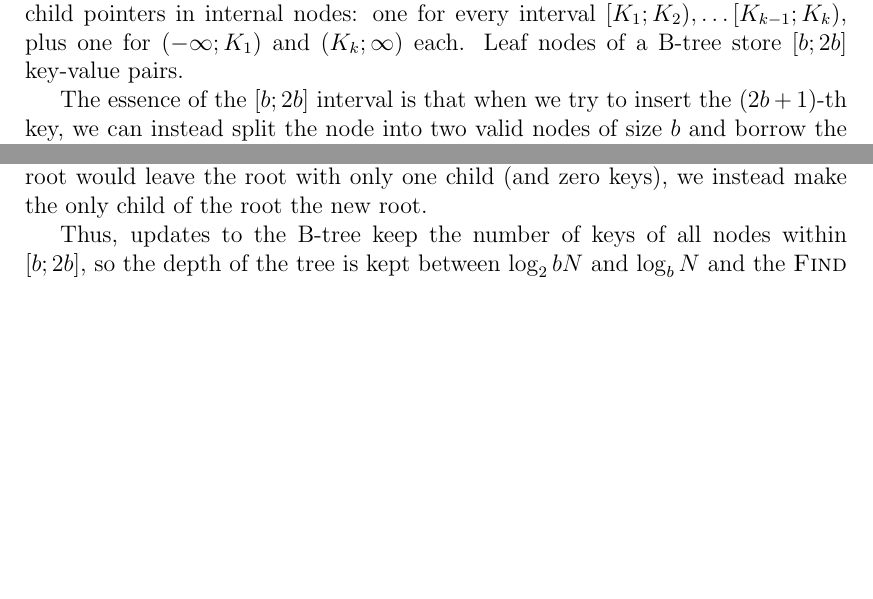
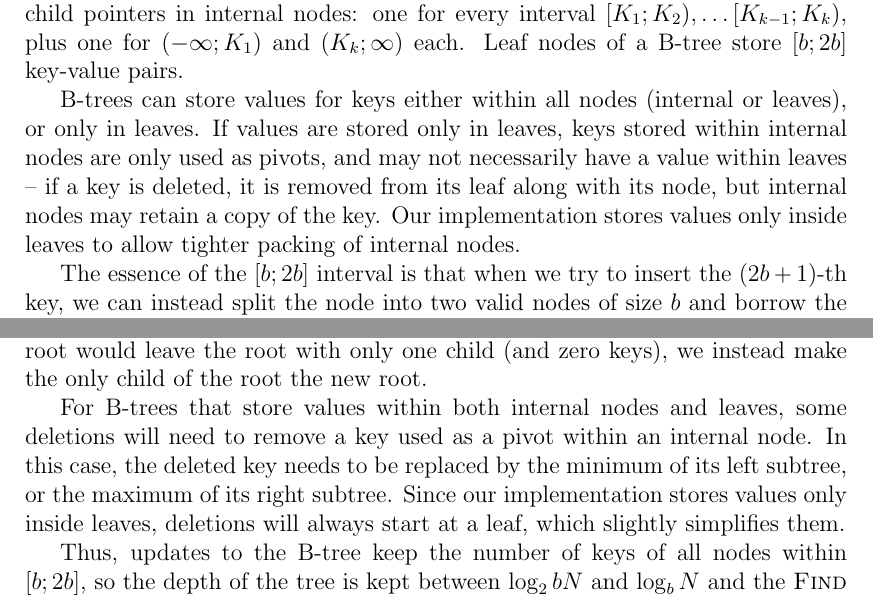
Before and after one commit to agentydragon/thesis, a LaTeX thesis (text/thesis.tex, which reads text/btree.tex): two parts of pages 20 and 21 of 67, joined at a grey line, cut so that both start at the same text, the shorter picture padded with empty space. Compiled offline with pdfLaTeX.

Commit message:
Note about keys in leaves, deletions

```diff
--- a/text/btree.tex
+++ b/text/btree.tex
@@ -23,6 +24,14 @@ child pointers in internal nodes: one for every interval
 $[K_1;K_2),\ldots [K_{k-1};K_k)$, plus one for $(-\infty;K_1)$ and
 $(K_k;\infty)$ each.
 Leaf nodes of a B-tree store $[b;2b]$ key-value pairs.
+
+B-trees can store values for keys either within all nodes (internal or leaves),
+or only in leaves. If values are stored only in leaves, keys stored
+within internal nodes are only used as pivots, and may not necessarily
+have a value within leaves -- if a key is deleted, it is removed from its leaf
+along with its node, but internal nodes may retain a copy of the key.
+Our implementation stores values only inside leaves to allow tighter packing
+of internal nodes.
 
 The essence of the $[b;2b]$ interval is that when we try to insert
 the $(2b+1)$-th key, we can instead split the node into two valid nodes of size
@@ -65,6 +74,13 @@ The only exception is the root node, which may have $[1;2b]$ keys.
 If deleting from the root would leave the root with only one child
 (and zero keys), we instead make the only child of the root the new root.
 
+For B-trees that store values within both internal nodes and leaves,
+some deletions will need to remove a key used as a pivot within an internal
+node. In this case, the deleted key needs to be replaced by the minimum of its
+left subtree, or the maximum of its right subtree.
+Since our implementation stores values only inside leaves, deletions will
+always start at a leaf, which slightly simplifies them.
+
 Thus, updates to the B-tree keep the number of keys of all nodes within
 $[b;2b]$, so the depth of the tree is kept between $\log_2b N$ and $\log_b N$
 and the \textsc{Find} operation takes time
```
Also changed, not shown: text/btree.tex (3 more changed lines).
